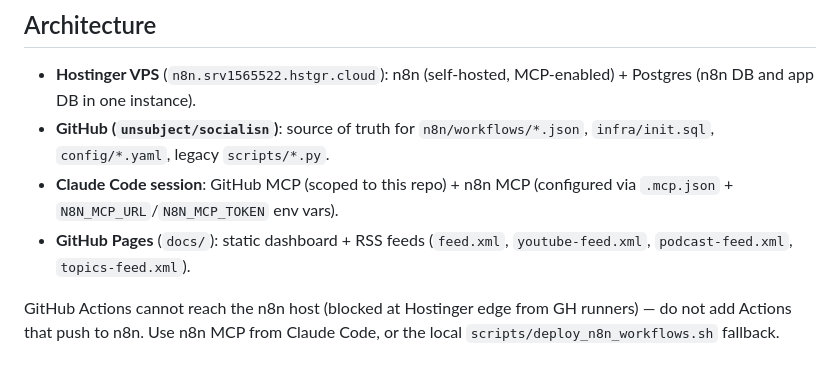
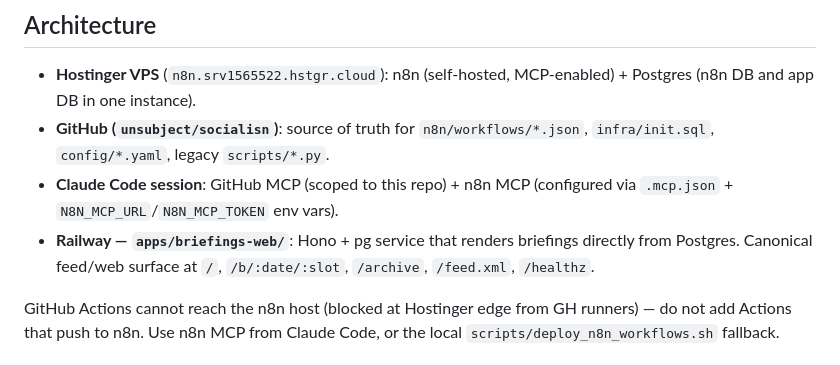
Before and after one commit to unsubject/socialisn, a Markdown page: CLAUDE.md, the part around the change. Drawn GitHub-style.

Commit message:
docs: drop GitHub Pages reference from CLAUDE.md
Pages dashboard deleted; Railway briefings-web is the sole web surface.

```diff
--- a/CLAUDE.md
+++ b/CLAUDE.md
@@ -11,7 +11,7 @@ socialisn monitors Hong Kong public discourse via scheduled fetchers (YouTube, R
 - **Hostinger VPS** (`n8n.srv1565522.hstgr.cloud`): n8n (self-hosted, MCP-enabled) + Postgres (n8n DB and app DB in one instance).
 - **GitHub (`unsubject/socialisn`)**: source of truth for `n8n/workflows/*.json`, `infra/init.sql`, `config/*.yaml`, legacy `scripts/*.py`.
 - **Claude Code session**: GitHub MCP (scoped to this repo) + n8n MCP (configured via `.mcp.json` + `N8N_MCP_URL`/`N8N_MCP_TOKEN` env vars).
-- **GitHub Pages** (`docs/`): static dashboard + RSS feeds (`feed.xml`, `youtube-feed.xml`, `podcast-feed.xml`, `topics-feed.xml`).
+- **Railway — `apps/briefings-web/`**: Hono + pg service that renders briefings directly from Postgres. Canonical feed/web surface at `/`, `/b/:date/:slot`, `/archive`, `/feed.xml`, `/healthz`.
 
 GitHub Actions cannot reach the n8n host (blocked at Hostinger edge from GH runners) — do not add Actions that push to n8n. Use n8n MCP from Claude Code, or the local `scripts/deploy_n8n_workflows.sh` fallback.
 
```
